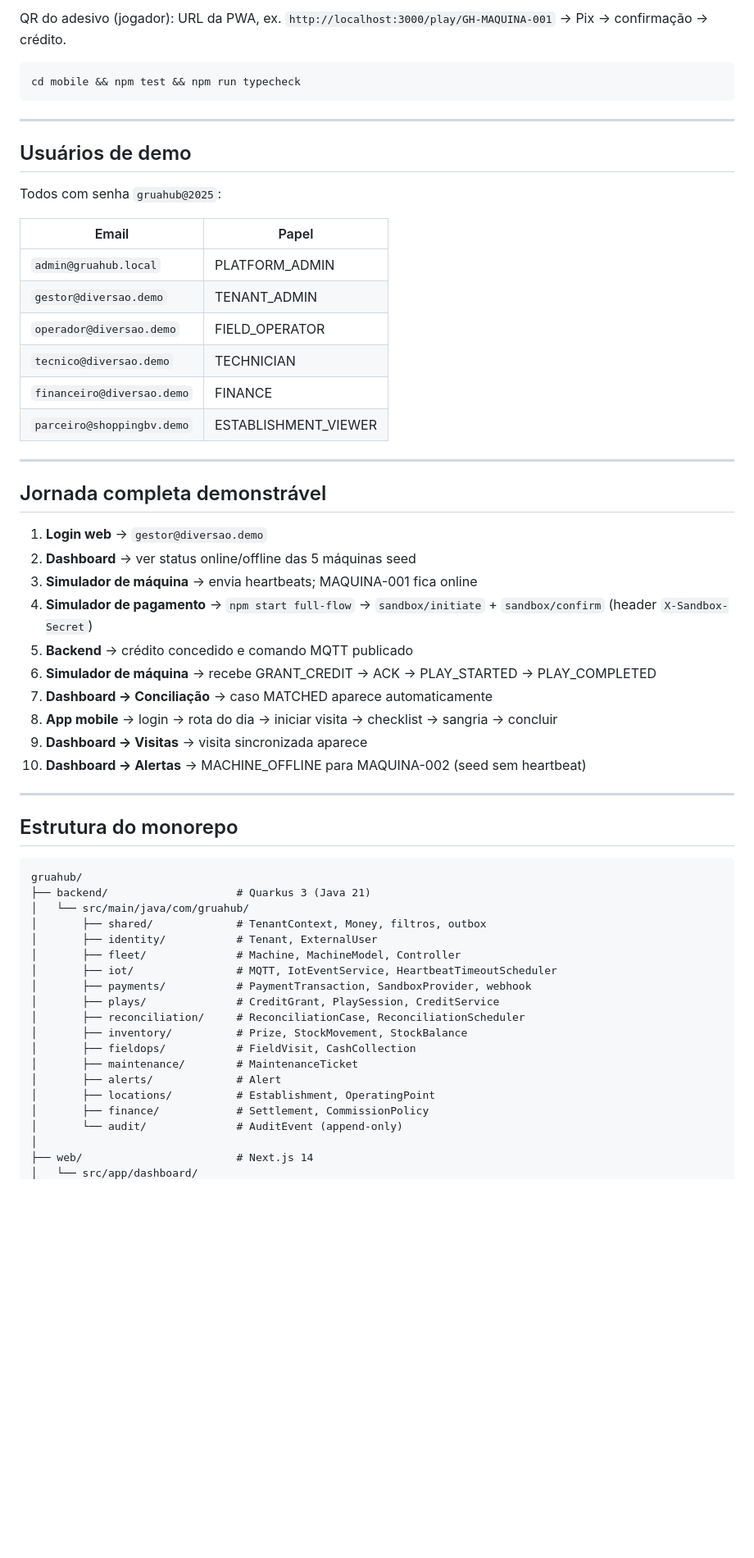
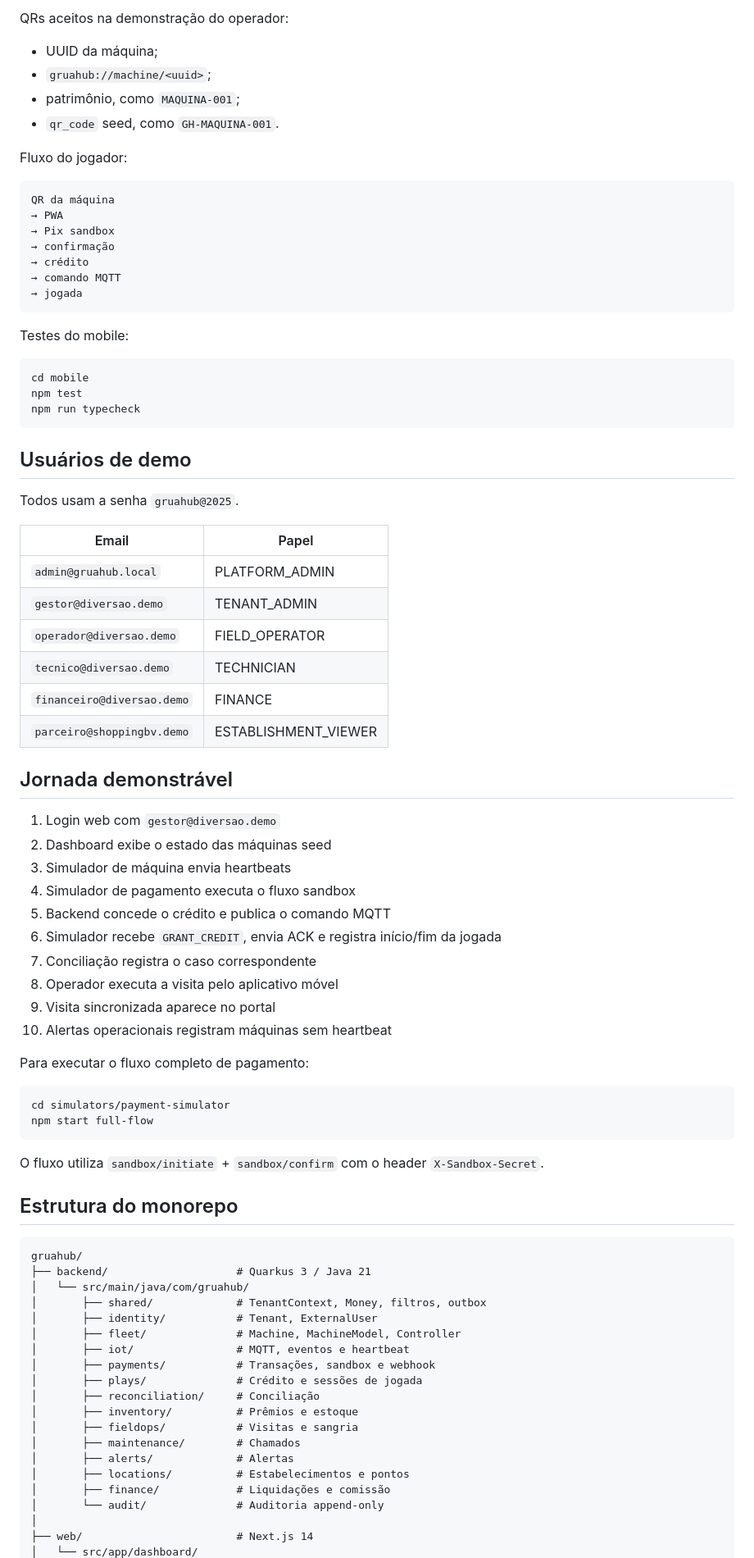
Before and after one commit to ricartefelipe/gruahub, a Markdown page: README.md, the part around one of its changes. Shown at 82% size. Drawn GitHub-style; blank space fills up the shorter version.

````diff
--- a/README.md
+++ b/README.md
@@ -145,15 +217,34 @@ QR demo (operador): UUID da máquina, `gruahub://machine/<uuid>`, patrimônio (`
 
-QR do adesivo (jogador): URL da PWA, ex. `http://localhost:3000/play/GH-MAQUINA-001` → Pix → confirmação → crédito.
+QRs aceitos na demonstração do operador:
+
+- UUID da máquina;
+- `gruahub://machine/<uuid>`;
+- patrimônio, como `MAQUINA-001`;
+- `qr_code` seed, como `GH-MAQUINA-001`.
+
+Fluxo do jogador:
+
+```text
+QR da máquina
+→ PWA
+→ Pix sandbox
+→ confirmação
+→ crédito
+→ comando MQTT
+→ jogada
+```
+
+Testes do mobile:
 
 ```bash
-cd mobile && npm test && npm run typecheck
+cd mobile
+npm test
+npm run typecheck
 ```
-
----
 
 ## Usuários de demo
 
-Todos com senha `gruahub@2025`:
+Todos usam a senha `gruahub@2025`.
 
 | Email | Papel |
 |---|---|
@@ -164,43 +255,48 @@ Todos com senha `gruahub@2025`:
 | `financeiro@diversao.demo` | FINANCE |
 | `parceiro@shoppingbv.demo` | ESTABLISHMENT_VIEWER |
 
----
+## Jornada demonstrável
 
-## Jornada completa demonstrável
+1. Login web com `gestor@diversao.demo`
+2. Dashboard exibe o estado das máquinas seed
+3. Simulador de máquina envia heartbeats
+4. Simulador de pagamento executa o fluxo sandbox
+5. Backend concede o crédito e publica o comando MQTT
+6. Simulador recebe `GRANT_CREDIT`, envia ACK e registra início/fim da jogada
+7. Conciliação registra o caso correspondente
+8. Operador executa a visita pelo aplicativo móvel
+9. Visita sincronizada aparece no portal
+10. Alertas operacionais registram máquinas sem heartbeat
 
-1. **Login web** → `gestor@diversao.demo`
-2. **Dashboard** → ver status online/offline das 5 máquinas seed
-3. **Simulador de máquina** → envia heartbeats; MAQUINA-001 fica online
-4. **Simulador de pagamento** → `npm start full-flow` → `sandbox/initiate` + `sandbox/confirm` (header `X-Sandbox-Secret`)
-5. **Backend** → crédito concedido e comando MQTT publicado
-6. **Simulador de máquina** → recebe GRANT_CREDIT → ACK → PLAY_STARTED → PLAY_COMPLETED
-7. **Dashboard → Conciliação** → caso MATCHED aparece automaticamente
-8. **App mobile** → login → rota do dia → iniciar visita → checklist → sangria → concluir
-9. **Dashboard → Visitas** → visita sincronizada aparece
-10. **Dashboard → Alertas** → MACHINE_OFFLINE para MAQUINA-002 (seed sem heartbeat)
+Para executar o fluxo completo de pagamento:
 
----
+```bash
+cd simulators/payment-simulator
+npm start full-flow
+```
+
+O fluxo utiliza `sandbox/initiate` + `sandbox/confirm` com o header `X-Sandbox-Secret`.
 
 ## Estrutura do monorepo
 
-```
+```text
 gruahub/
-├── backend/                    # Quarkus 3 (Java 21)
+├── backend/                    # Quarkus 3 / Java 21
 │   └── src/main/java/com/gruahub/
 │       ├── shared/             # TenantContext, Money, filtros, outbox
 │       ├── identity/           # Tenant, ExternalUser
 │       ├── fleet/              # Machine, MachineModel, Controller
-│       ├── iot/                # MQTT, IotEventService, HeartbeatTimeoutScheduler
-│       ├── payments/           # PaymentTransaction, SandboxProvider, webhook
-│       ├── plays/              # CreditGrant, PlaySession, CreditService
-│       ├── reconciliation/     # ReconciliationCase, ReconciliationScheduler
-│       ├── inventory/          # Prize, StockMovement, StockBalance
-│       ├── fieldops/           # FieldVisit, CashCollection
-│       ├── maintenance/        # MaintenanceTicket
-│       ├── alerts/             # Alert
-│       ├── locations/          # Establishment, OperatingPoint
-│       ├── finance/            # Settlement, CommissionPolicy
-│       └── audit/              # AuditEvent (append-only)
+│       ├── iot/                # MQTT, eventos e heartbeat
+│       ├── payments/           # Transações, sandbox e webhook
+│       ├── plays/              # Crédito e sessões de jogada
+│       ├── reconciliation/     # Conciliação
+│       ├── inventory/          # Prêmios e estoque
+│       ├── fieldops/           # Visitas e sangria
+│       ├── maintenance/        # Chamados
+│       ├── alerts/             # Alertas
+│       ├── locations/          # Estabelecimentos e pontos
+│       ├── finance/            # Liquidações e comissão
+│       └── audit/              # Auditoria append-only
 │
 ├── web/                        # Next.js 14
 │   └── src/app/dashboard/
````
Also changed, not shown: other parts of README.md (+175 -103 lines).
